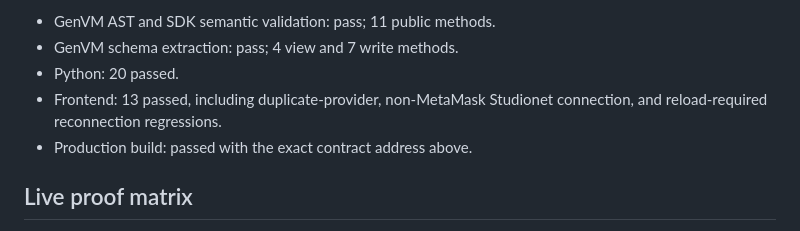
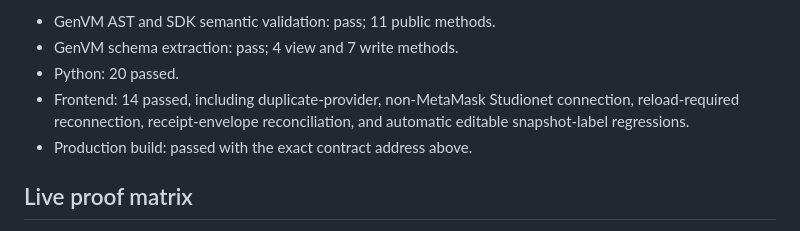
Before and after one commit to dietthe030-ux/sanctions-scope-signal, a Markdown page: docs/VERIFICATION.md, the part around the change. GitHub-like rendering.

```diff
--- a/docs/VERIFICATION.md
+++ b/docs/VERIFICATION.md
@@ -32,7 +32,7 @@ Results on the release candidate:
 - GenVM AST and SDK semantic validation: pass; 11 public methods.
 - GenVM schema extraction: pass; 4 view and 7 write methods.
 - Python: 20 passed.
-- Frontend: 13 passed, including duplicate-provider, non-MetaMask Studionet connection, and reload-required reconnection regressions.
+- Frontend: 14 passed, including duplicate-provider, non-MetaMask Studionet connection, reload-required reconnection, receipt-envelope reconciliation, and automatic editable snapshot-label regressions.
 - Production build: passed with the exact contract address above.
 
 ## Live proof matrix
```
Also changed, not shown: README.md (+1 -1 lines).
